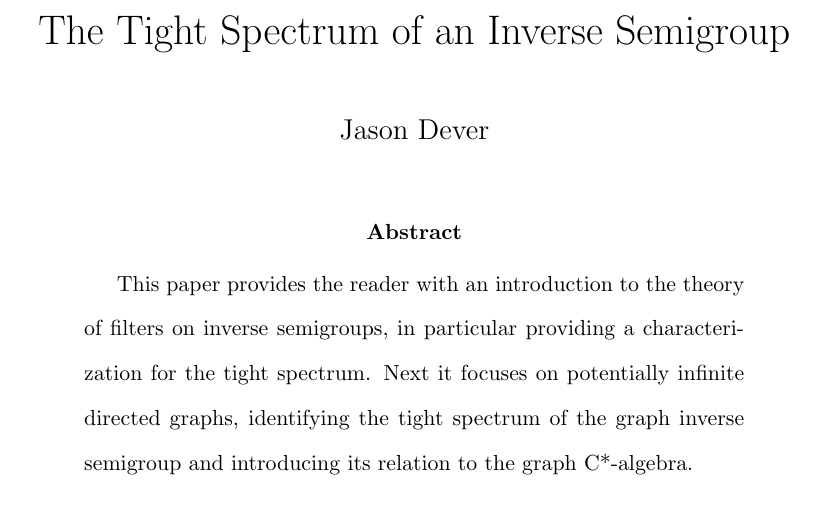
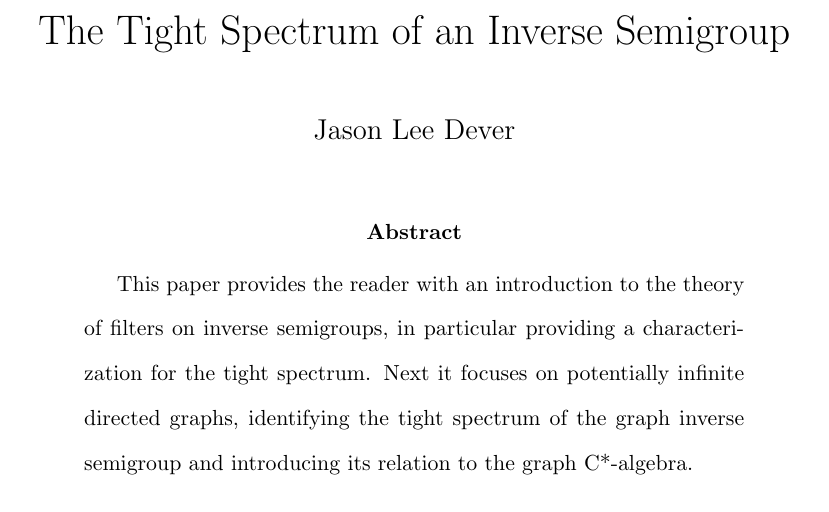
Before and after one commit to jason-dever/cstar, a LaTeX paper (project.tex): part of page 1 of 19, cut so that both start at the same text. Compiled offline with pdfLaTeX.

Commit message:
add middle name

```diff
--- a/project.tex
+++ b/project.tex
@@ -17,7 +17,7 @@
 \doublespacing
 
 \title{The Tight Spectrum of an Inverse Semigroup}
-\author{Jason Dever}
+\author{Jason Lee Dever}
 
 \begin{document}
 \date{}
```
Also changed, not shown: project.pdf.
